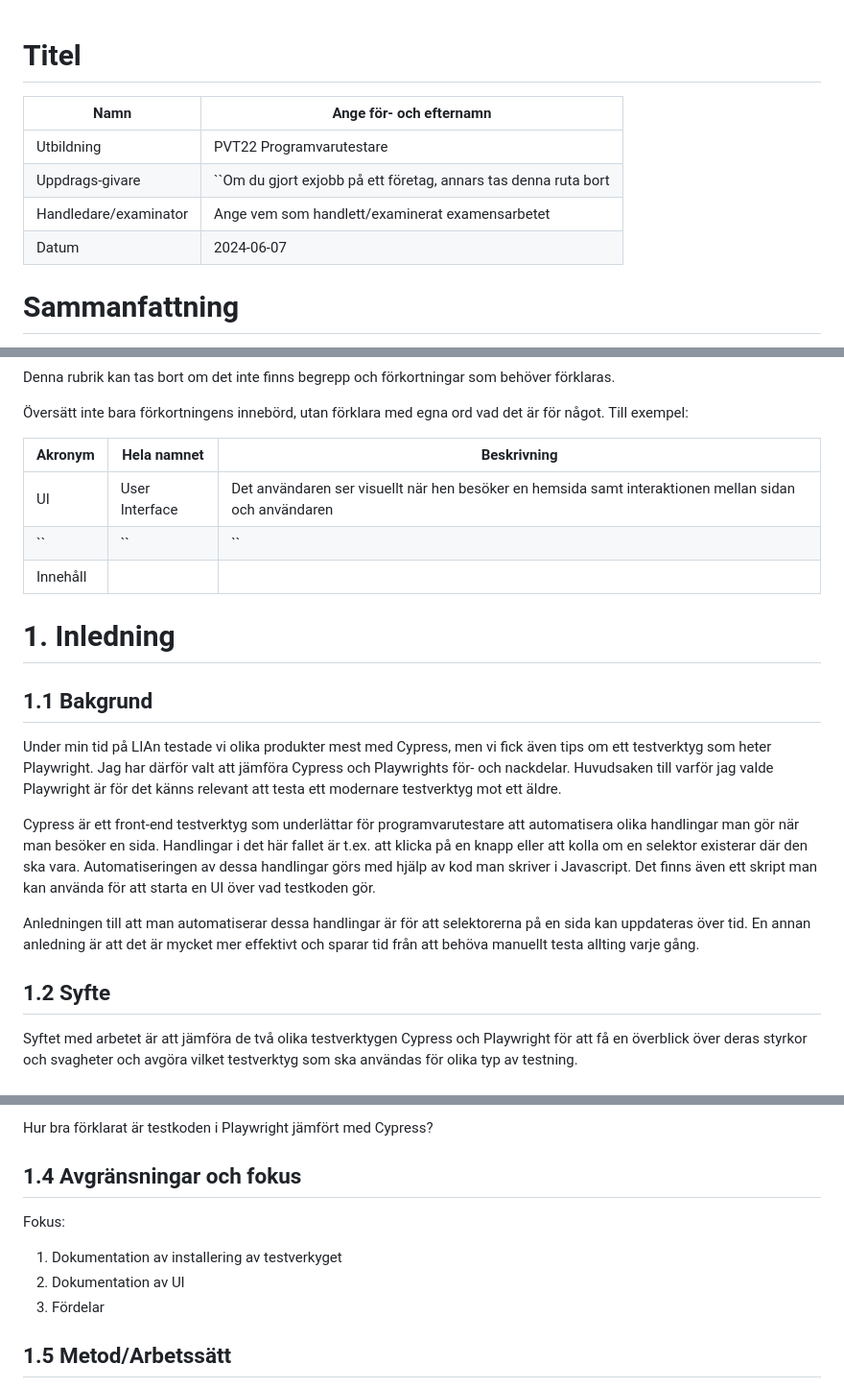
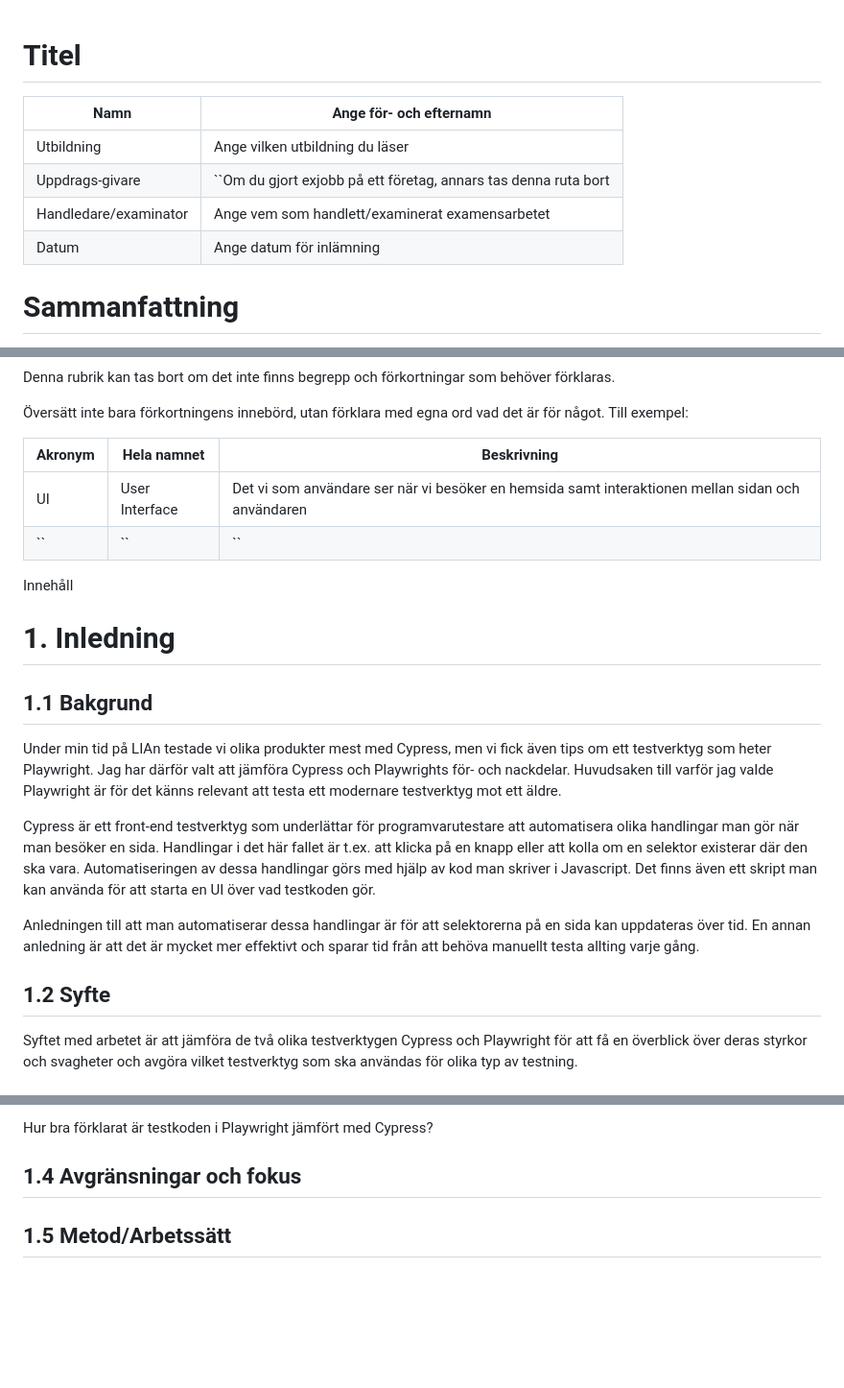
Before and after one commit to Linuszand/examensArbeteCypressPlayWright, a Markdown page: examensArbete.md, 3 parts joined by grey strips. Shown at 96% size. Drawn GitHub-style; blank space fills up the shorter version.

Commit message:
merge stuff

```diff
--- a/examensArbete.md
+++ b/examensArbete.md
@@ -1,11 +1,12 @@
+
 # Titel
 
 | Namn                  | Ange för- och efternamn                                         |
 | --------------------- | --------------------------------------------------------------- |
-| Utbildning            | PVT22 Programvarutestare                                        |
+| Utbildning            | Ange vilken utbildning du läser                                 |
 | Uppdrags-givare       | ``Om du gjort exjobb på ett företag, annars tas denna ruta bort |
 | Handledare/examinator | Ange vem som handlett/examinerat examensarbetet                 |
-| Datum                 | 2024-06-07                                                      |
+| Datum                 | Ange datum för inlämning                                        |
 
 # Sammanfattning
 
@@ -21,11 +22,12 @@ Denna rubrik kan tas bort om det inte finns begrepp och förkortningar som behö
 
 Översätt inte bara förkortningens innebörd, utan förklara med egna ord vad det är för något. Till exempel:
 
-| Akronym  | Hela namnet    | Beskrivning                                                                                           |
-| -------- | -------------- | ----------------------------------------------------------------------------------------------------- |
-| UI       | User Interface | Det användaren ser visuellt när hen besöker en hemsida samt interaktionen mellan sidan och användaren |
-| ``       | ``             | ``                                                                                                    |
-| Innehåll |                |                                                                                                       |
+| Akronym | Hela namnet           | Beskrivning                                                                                              |
+| ---     | --------------------- | -------------------------------------------------------------------------------------------------------  |
+| UI      | User Interface        | Det vi som användare ser när vi besöker en hemsida samt interaktionen mellan sidan och användaren        |
+| ``      | ``                    | ``                                                                                                       |
+Innehåll
+
 
 # 1. Inledning
 
@@ -48,6 +50,8 @@ Under min tid på LIAn testade vi olika produkter mest med Cypress, men vi fick
 
 Cypress är ett front-end testverktyg som underlättar för programvarutestare att automatisera olika handlingar man gör när man besöker en sida. Handlingar i det här fallet är t.ex. att klicka på en knapp eller att kolla om en selektor existerar där den ska vara. Automatiseringen av dessa handlingar görs med hjälp av kod man skriver i Javascript. Det finns även ett skript man kan använda för att starta en UI över vad testkoden gör.
 
+
+
 Anledningen till att man automatiserar dessa handlingar är för att selektorerna på en sida kan uppdateras över tid. En annan anledning är att det är mycket mer effektivt och sparar tid från att behöva manuellt testa allting varje gång.
 
 <!-- Under rubriken bakgrund skall ni beskriva bakgrunden till arbetet. Det är orsakerna till och beskrivningen av problemet, eller företagets situation, som skall beskrivas.
@@ -57,7 +61,6 @@ Beskriv vad ni ska göra i projektet och varför ni gör projektet. Som läsare
 ## 1.2 Syfte
 
 <!-- Varför gör ni undersökningen och vad vill ni att undersökningen skall leda till. Själva syftet ska formuleras i en mening: ”Syftet med arbetet/uppsatsen är att......” -->
-
 Syftet med arbetet är att jämföra de två olika testverktygen Cypress och Playwright för att få en överblick över deras styrkor och svagheter och avgöra vilket testverktyg som ska användas för olika typ av testning.
 
 ## 1.3 Problemformulering
@@ -83,11 +86,6 @@ Hur bra förklarat är testkoden i Playwright jämfört med Cypress?
 
 <!-- Här gör ni ett förtydligande av vad ni avser att INTE studera i ert arbete. Detta görs för att det inte ska finnas förväntningar från opponent/läsare att det finns med. Att välja fokus är att avgränsa sig på ett mjukare sätt. Att välja fokus innebär att studenten motiverar varför vissa inriktningar väljs eller väljs bort. -->
 
-Fokus:
-
-1. Dokumentation av installering av testverkyget
-2. Dokumentation av UI
-3. Fördelar
 
 ## 1.5 Metod/Arbetssätt
 
```
